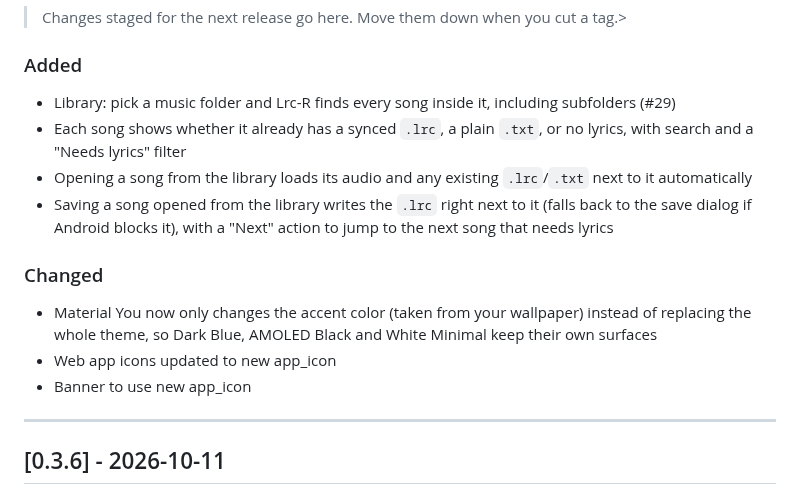
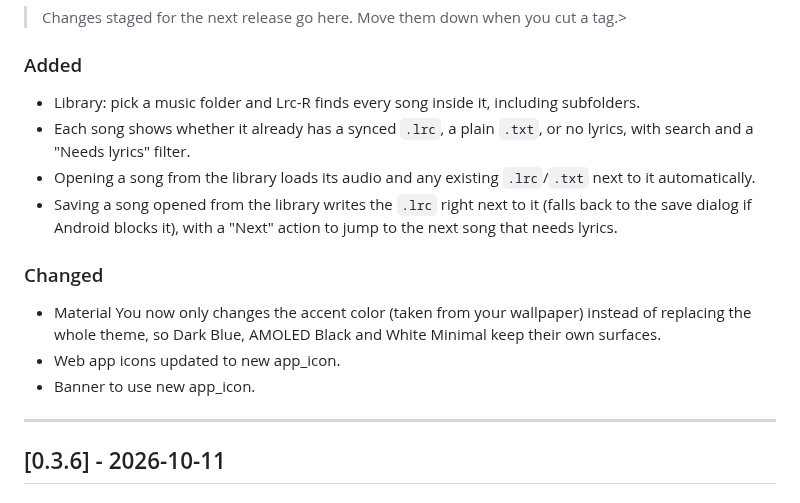
Before and after one commit to resurrectdev1/Lrc-R, a Markdown page: CHANGELOG.md, the part around the change. GitHub-like rendering.

Commit message:
Refactor CHANGELOG.md for improved readability
Formatted changelog entries for clarity and consistency.

```diff
--- a/CHANGELOG.md
+++ b/CHANGELOG.md
@@ -12,16 +12,16 @@ The format follows [Keep a Changelog](https://keepachangelog.com/en/1.0.0/).
 
 ### Added
 
-* Library: pick a music folder and Lrc-R finds every song inside it, including subfolders (#29)
-* Each song shows whether it already has a synced `.lrc`, a plain `.txt`, or no lyrics, with search and a "Needs lyrics" filter
-* Opening a song from the library loads its audio and any existing `.lrc`/`.txt` next to it automatically
-* Saving a song opened from the library writes the `.lrc` right next to it (falls back to the save dialog if Android blocks it), with a "Next" action to jump to the next song that needs lyrics
+* Library: pick a music folder and Lrc-R finds every song inside it, including subfolders.
+* Each song shows whether it already has a synced `.lrc`, a plain `.txt`, or no lyrics, with search and a "Needs lyrics" filter.
+* Opening a song from the library loads its audio and any existing `.lrc`/`.txt` next to it automatically.
+* Saving a song opened from the library writes the `.lrc` right next to it (falls back to the save dialog if Android blocks it), with a "Next" action to jump to the next song that needs lyrics.
 
 ### Changed
 
-* Material You now only changes the accent color (taken from your wallpaper) instead of replacing the whole theme, so Dark Blue, AMOLED Black and White Minimal keep their own surfaces
-* Web app icons updated to new app_icon
-* Banner to use new app_icon
+* Material You now only changes the accent color (taken from your wallpaper) instead of replacing the whole theme, so Dark Blue, AMOLED Black and White Minimal keep their own surfaces.
+* Web app icons updated to new app_icon.
+* Banner to use new app_icon.
 
 ---
 
```
